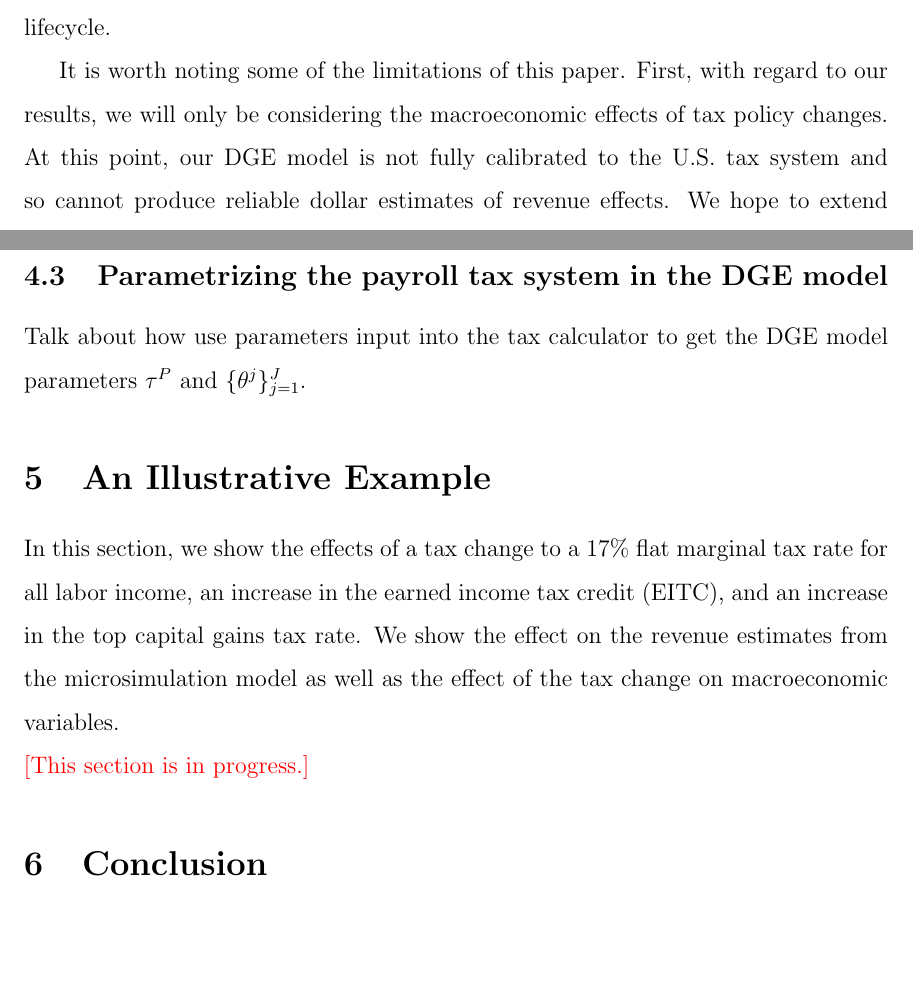
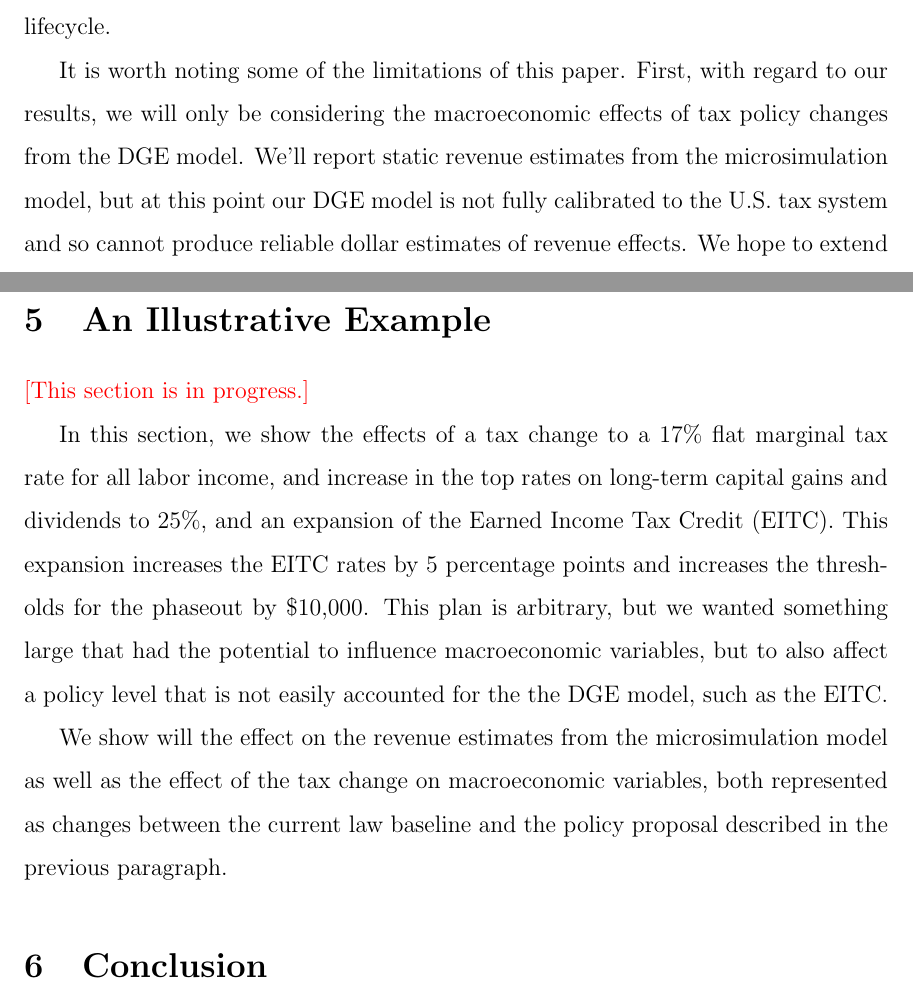
Before and after one commit to jdebacker/microsimint, a LaTeX paper (Draft/MicrosimInt.tex): two parts of pages 4 and 30 of 53, joined at a grey line, cut so that both start at the same text, the shorter picture padded with empty space. Compiled offline with pdfLaTeX.

Commit message:
jmd edits

```diff
--- a/Draft/MicrosimInt.tex
+++ b/Draft/MicrosimInt.tex
@@ -100,7 +100,7 @@
 
-  Our methodology to integrate the microsimulation model with the DGE model is as follows. We first use the microsimulation model to generate tax liability under the baseline (or proposed) tax policy for each individual in the microdata that is used as the basis of the microsimulation model. We then fit tax functions to these data.  Specifically, we propose a parameterized function of the average effective tax rate and fit the parameters of this function to the average effective tax rates observed in the microdata, which data are an output of the microsimulation model. These estimated functions vary by filer and by tax year, and each function depends on earned income and capital income. These estimated functions explicitly capture the heterogeneity in average effective tax rates as functions of household heterogeneity by earned income, capital income, age, tax year. But because they come from the microsimulation model, these tax functions also indirectly incorporate the other dimensions of heterogeneity in the microsimulation model that cannot be directly incorporated into the DGE model. The estimated average effective tax rate functions (and the corresponding total tax liability and marginal tax rate functions) are used in the set of equations that characterize the solution to the DGE model. Macroeconomic effects of the tax policies are then determined by differences int the model equilibrium under the baseline and proposed tax policies, which have different tax functions as inputs into the DGE model. By doing this, we are able to capture a significant degree of the heterogeneity from the microsimulation model that is typically absent from DGE models, such as changes in the composition of income and deduction items over the lifecycle.
+  Our methodology to integrate the microsimulation model with the DGE model is as follows. We first use the microsimulation model to generate tax liability under the baseline (or proposed) tax policy for each individual in the microdata that is used as the basis of the microsimulation model. We then fit tax functions to these data.  Specifically, we propose a parameterized function of the average effective tax rate and fit the parameters of this function to the average effective tax rates observed in the microdata, which data are an output of the microsimulation model. These estimated functions vary by filer age and by tax year, and each function depends on earned income and capital income. These estimated functions explicitly capture the heterogeneity in average effective tax rates as functions of household heterogeneity by earned income, capital income, age, tax year. These dimensions of heterogeneity are available in the DGE model itself.  But because they come from the microsimulation model, these tax functions also indirectly incorporate the other dimensions of heterogeneity in the microsimulation model that cannot be directly incorporated into the DGE model. The estimated average effective tax rate functions (and the corresponding total tax liability and marginal tax rate functions) are used in the set of equations that characterize the solution to the DGE model. Macroeconomic effects of the tax policies are then determined by differences int the model equilibrium under the baseline and proposed tax policies, which have different tax functions as inputs into the DGE model. By doing this, we are able to capture a significant degree of the heterogeneity from the microsimulation model that is typically absent from DGE models, such as changes in the composition of income and deduction items over the lifecycle.
 
-  It is worth noting some of the limitations of this paper. First, with regard to our results, we will only be considering the macroeconomic effects of tax policy changes. At this point, our DGE model is not fully calibrated to the U.S. tax system and so cannot produce reliable dollar estimates of revenue effects. We hope to extend the work here to include dynamic revenue estimates in the near future. Second, we are focusing here on one direction of integration of the microsimulation and DGE models---namely, the flow of information from the microsimulation model to the DGE model. It is our goal to have information flow in both directions. We envision a fixed point in which the macroeconomic time series from the DGE model are used as the baseline macroeconomic forecasts for the microsimulation model, and the taxes from the microsimulation model produce the same macroeconomic time series. This full integration is in development and will not be included here.
+  It is worth noting some of the limitations of this paper. First, with regard to our results, we will only be considering the macroeconomic effects of tax policy changes from the DGE model.  We'll report static revenue estimates from the microsimulation model, but at this point our DGE model is not fully calibrated to the U.S. tax system and so cannot produce reliable dollar estimates of revenue effects. We hope to extend the work here to include dynamic revenue estimates in the near future. Second, we are focusing here on one direction of integration of the microsimulation and DGE models---namely, the flow of information from the microsimulation model to the DGE model. It is our goal to have information flow in both directions. We envision a fixed point in which the macroeconomic time series from the DGE model are used as the baseline macroeconomic forecasts for the microsimulation model, and the taxes from the microsimulation model produce the same macroeconomic time series. This full integration is in development and will not be included here.
 
   The rest of the paper is organized as follows. Section \ref{SecMicrosim} provides background on the microsimulation model we use in our integration. The DGE model we use is detailed in Section \ref{SecDGE}.  We describe out methodology for integrating the microsimulation and DGE models in Section \ref{SecIntegr}. We present some the results of an illustrative example in Section \ref{SecResults}, and Section \ref{SecConclusion} concludes.
 
@@ -618,16 +618,20 @@
     \noindent\textcolor{red}{[Insert table summarizing estimated tax function parameters. Show means of all 10 parameters for different age bins across all 10 years.]}
 
 
-  \subsection{Parametrizing the payroll tax system in the DGE model}\label{SecPayrollDGE}
-
-    Talk about how use parameters input into the tax calculator to get the DGE model parameters  $\tau^P$ and $\{\theta^j\}_{j=1}^J$.
+%  \subsection{Parametrizing the payroll tax system in the DGE model}\label{SecPayrollDGE}
+%
+%    Talk about how use parameters input into the tax calculator to get the DGE model parameters  $\tau^P$ and $\{\theta^j\}_{j=1}^J$.
 
 
 \section{An Illustrative Example}\label{SecResults}
 
-  In this section, we show the effects of a tax change to a 17\% flat marginal tax rate for all labor income, an increase in the earned income tax credit (EITC), and an increase in the top capital gains tax rate. We show the effect on the revenue estimates from the microsimulation model as well as the effect of the tax change on macroeconomic variables.
+  \noindent\textcolor{red}{[This section is in progress.]}
 
-  \noindent\textcolor{red}{[This section is in progress.]}
+  In this section, we show the effects of a tax change to a 17\% flat marginal tax rate for all labor income, and increase in the top rates on long-term capital gains and dividends to 25\%, and an expansion of the Earned Income Tax Credit (EITC).  This expansion increases the EITC rates by 5  percentage points and increases the thresholds for the phaseout by \$10,000.  This plan is arbitrary, but we wanted something large that had the potential to influence macroeconomic variables, but to also affect a policy level that is not easily accounted for the the DGE model, such as the EITC.
+
+ We show will the effect on the revenue estimates from the microsimulation model as well as the effect of the tax change on macroeconomic variables, both represented as changes between the current law baseline and the policy proposal described in the previous paragraph.
+
+
 
 
 \section{Conclusion}\label{SecConclusion}
```
Also changed, not shown: Draft/MicrosimInt.pdf, Draft/MicrosimInt.tex (14 more changed lines).
